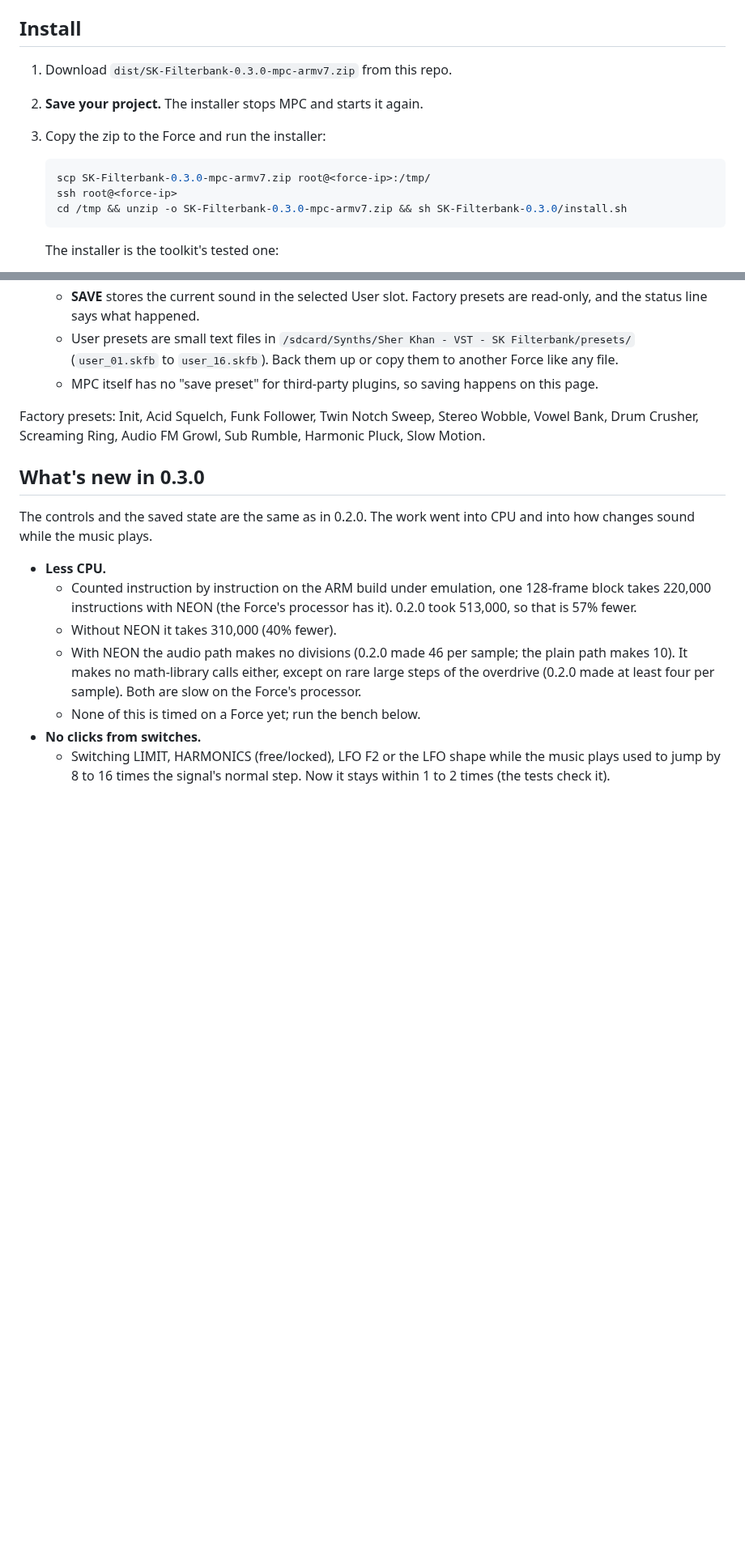
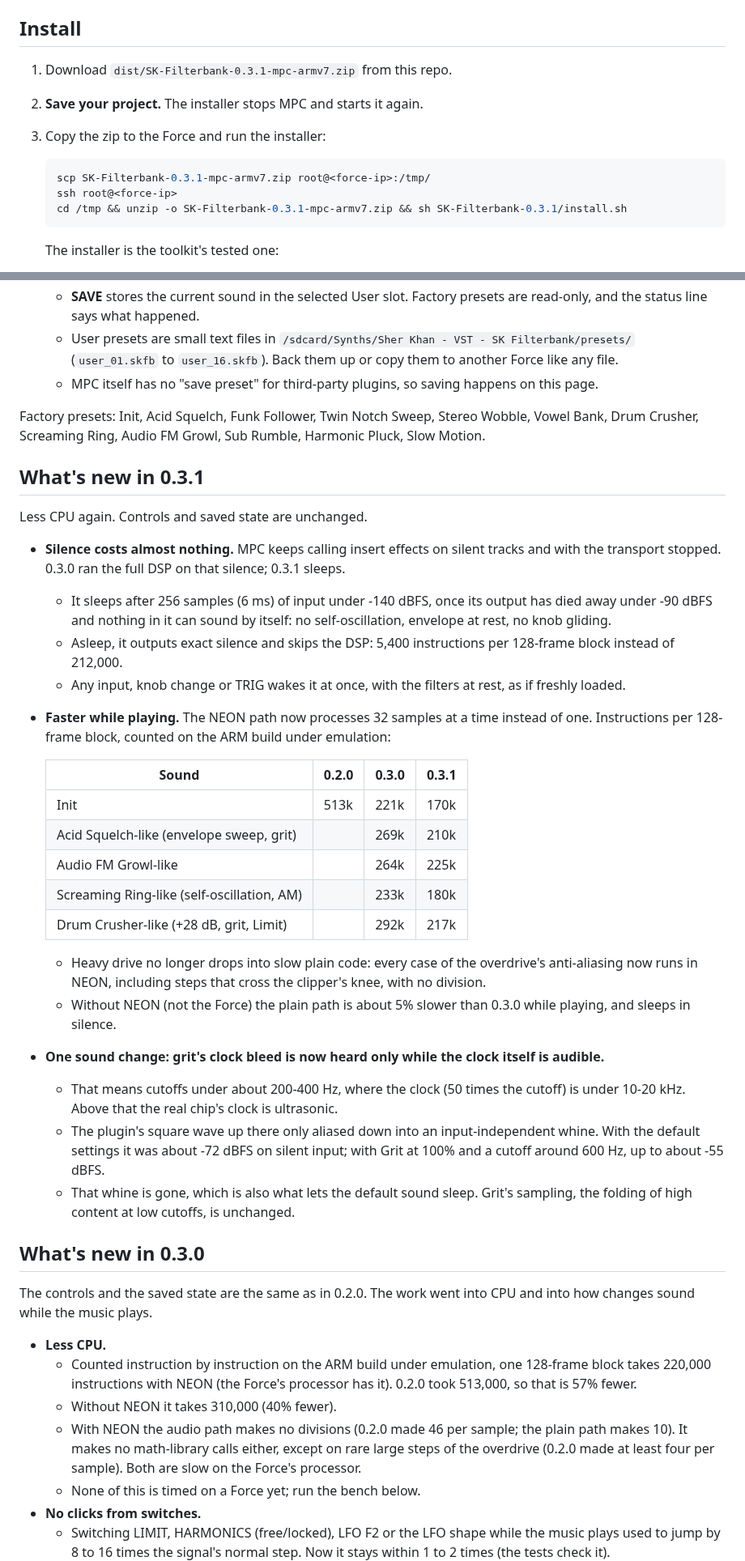
Before and after one commit to davidpinault2-crypto/Sher_Khan-, a Markdown page: mpc/README.md, 2 parts joined by grey strips. Shown at 81% size. GitHub-like rendering; blank space fills up the shorter version.

````diff
--- a/mpc/README.md
+++ b/mpc/README.md
@@ -23,13 +23,13 @@ its own font, using the plugin's parameter names, for example "LFO Speed".*
 
 ## Install
 
-1. Download `dist/SK-Filterbank-0.3.0-mpc-armv7.zip` from this repo.
+1. Download `dist/SK-Filterbank-0.3.1-mpc-armv7.zip` from this repo.
 2. **Save your project.** The installer stops MPC and starts it again.
 3. Copy the zip to the Force and run the installer:
    ```sh
-   scp SK-Filterbank-0.3.0-mpc-armv7.zip root@<force-ip>:/tmp/
+   scp SK-Filterbank-0.3.1-mpc-armv7.zip root@<force-ip>:/tmp/
    ssh root@<force-ip>
-   cd /tmp && unzip -o SK-Filterbank-0.3.0-mpc-armv7.zip && sh SK-Filterbank-0.3.0/install.sh
+   cd /tmp && unzip -o SK-Filterbank-0.3.1-mpc-armv7.zip && sh SK-Filterbank-0.3.1/install.sh
    ```
    The installer is the toolkit's tested one:
    - It checks the device and stops MPC (the `acvs` or `inmusic-mpc` service).
@@ -81,6 +81,39 @@ without it.
 
 Factory presets: Init, Acid Squelch, Funk Follower, Twin Notch Sweep, Stereo Wobble, Vowel Bank, Drum Crusher,
 Screaming Ring, Audio FM Growl, Sub Rumble, Harmonic Pluck, Slow Motion.
+
+## What's new in 0.3.1
+
+Less CPU again. Controls and saved state are unchanged.
+
+- **Silence costs almost nothing.** MPC keeps calling insert effects on silent tracks and with the transport
+  stopped. 0.3.0 ran the full DSP on that silence; 0.3.1 sleeps.
+  - It sleeps after 256 samples (6 ms) of input under -140 dBFS, once its output has died away under -90 dBFS and
+    nothing in it can sound by itself: no self-oscillation, envelope at rest, no knob gliding.
+  - Asleep, it outputs exact silence and skips the DSP: 5,400 instructions per 128-frame block instead of 212,000.
+  - Any input, knob change or TRIG wakes it at once, with the filters at rest, as if freshly loaded.
+- **Faster while playing.** The NEON path now processes 32 samples at a time instead of one. Instructions per
+  128-frame block, counted on the ARM build under emulation:
+
+  | Sound | 0.2.0 | 0.3.0 | 0.3.1 |
+  |---|---|---|---|
+  | Init | 513k | 221k | 170k |
+  | Acid Squelch-like (envelope sweep, grit) | | 269k | 210k |
+  | Audio FM Growl-like | | 264k | 225k |
+  | Screaming Ring-like (self-oscillation, AM) | | 233k | 180k |
+  | Drum Crusher-like (+28 dB, grit, Limit) | | 292k | 217k |
+
+  - Heavy drive no longer drops into slow plain code: every case of the overdrive's anti-aliasing now runs in NEON,
+    including steps that cross the clipper's knee, with no division.
+  - Without NEON (not the Force) the plain path is about 5% slower than 0.3.0 while playing, and sleeps in silence.
+- **One sound change: grit's clock bleed is now heard only while the clock itself is audible.**
+  - That means cutoffs under about 200-400 Hz, where the clock (50 times the cutoff) is under 10-20 kHz. Above
+    that the real chip's clock is ultrasonic.
+  - The plugin's square wave up there only aliased down into an input-independent whine. With the default
+    settings it was about -72 dBFS on silent input; with Grit at 100% and a cutoff around 600 Hz, up to about
+    -55 dBFS.
+  - That whine is gone, which is also what lets the default sound sleep. Grit's sampling, the folding of high
+    content at low cutoffs, is unchanged.
 
 ## What's new in 0.3.0
 
````
Also changed, not shown: other parts of mpc/README.md (+8 -7 lines), README.md (+22 -7 lines), docs/mpc-modulation.png, 8 other files.
